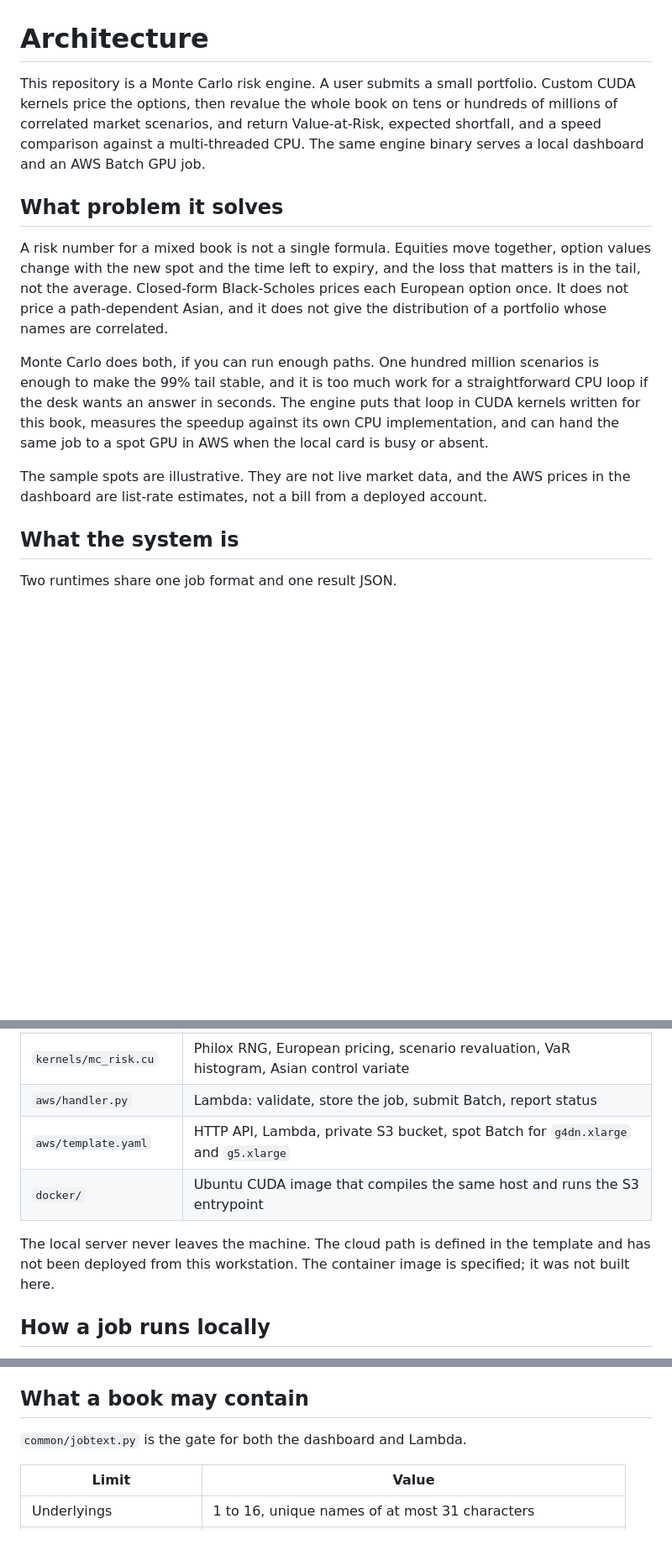
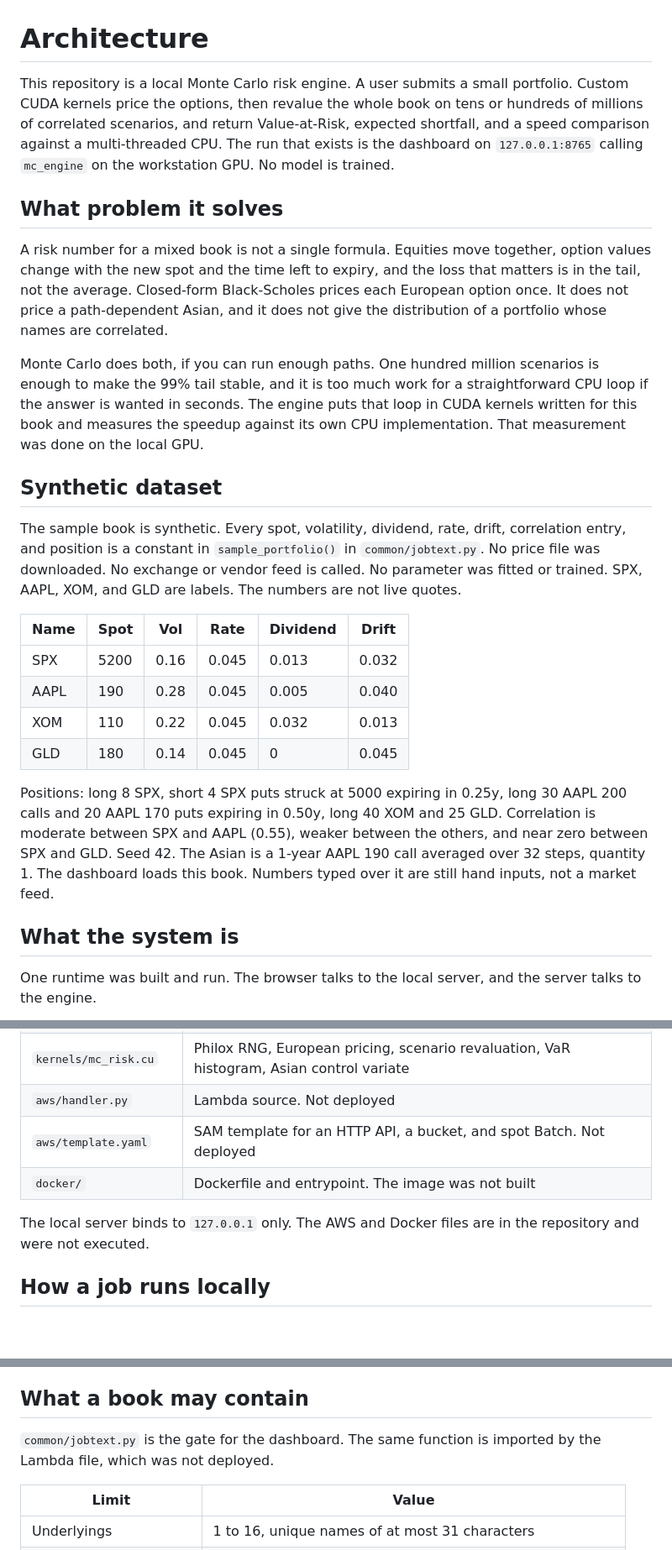
Before and after one commit to false200/HPC-CUDA-AWS, a Markdown page: architecture.md, 3 parts joined by grey strips. Shown at 84% size. GitHub-like rendering; blank space fills up the shorter version.

````diff
--- a/architecture.md
+++ b/architecture.md
@@ -1,18 +1,29 @@
 # Architecture
 
-This repository is a Monte Carlo risk engine. A user submits a small portfolio. Custom CUDA kernels price the options, then revalue the whole book on tens or hundreds of millions of correlated market scenarios, and return Value-at-Risk, expected shortfall, and a speed comparison against a multi-threaded CPU. The same engine binary serves a local dashboard and an AWS Batch GPU job.
+This repository is a local Monte Carlo risk engine. A user submits a small portfolio. Custom CUDA kernels price the options, then revalue the whole book on tens or hundreds of millions of correlated scenarios, and return Value-at-Risk, expected shortfall, and a speed comparison against a multi-threaded CPU. The run that exists is the dashboard on `127.0.0.1:8765` calling `mc_engine` on the workstation GPU. No model is trained.
 
 ## What problem it solves
 
 A risk number for a mixed book is not a single formula. Equities move together, option values change with the new spot and the time left to expiry, and the loss that matters is in the tail, not the average. Closed-form Black-Scholes prices each European option once. It does not price a path-dependent Asian, and it does not give the distribution of a portfolio whose names are correlated.
 
-Monte Carlo does both, if you can run enough paths. One hundred million scenarios is enough to make the 99% tail stable, and it is too much work for a straightforward CPU loop if the desk wants an answer in seconds. The engine puts that loop in CUDA kernels written for this book, measures the speedup against its own CPU implementation, and can hand the same job to a spot GPU in AWS when the local card is busy or absent.
+Monte Carlo does both, if you can run enough paths. One hundred million scenarios is enough to make the 99% tail stable, and it is too much work for a straightforward CPU loop if the answer is wanted in seconds. The engine puts that loop in CUDA kernels written for this book and measures the speedup against its own CPU implementation. That measurement was done on the local GPU.
 
-The sample spots are illustrative. They are not live market data, and the AWS prices in the dashboard are list-rate estimates, not a bill from a deployed account.
+## Synthetic dataset
+
+The sample book is synthetic. Every spot, volatility, dividend, rate, drift, correlation entry, and position is a constant in `sample_portfolio()` in `common/jobtext.py`. No price file was downloaded. No exchange or vendor feed is called. No parameter was fitted or trained. SPX, AAPL, XOM, and GLD are labels. The numbers are not live quotes.
+
+| Name | Spot | Vol | Rate | Dividend | Drift |
+| --- | --- | --- | --- | --- | --- |
+| SPX | 5200 | 0.16 | 0.045 | 0.013 | 0.032 |
+| AAPL | 190 | 0.28 | 0.045 | 0.005 | 0.040 |
+| XOM | 110 | 0.22 | 0.045 | 0.032 | 0.013 |
+| GLD | 180 | 0.14 | 0.045 | 0 | 0.045 |
+
+Positions: long 8 SPX, short 4 SPX puts struck at 5000 expiring in 0.25y, long 30 AAPL 200 calls and 20 AAPL 170 puts expiring in 0.50y, long 40 XOM and 25 GLD. Correlation is moderate between SPX and AAPL (0.55), weaker between the others, and near zero between SPX and GLD. Seed 42. The Asian is a 1-year AAPL 190 call averaged over 32 steps, quantity 1. The dashboard loads this book. Numbers typed over it are still hand inputs, not a market feed.
 
 ## What the system is
 
-Two runtimes share one job format and one result JSON.
+One runtime was built and run. The browser talks to the local server, and the server talks to the engine.
 
 ```mermaid
 flowchart LR
@@ -41,11 +44,11 @@ flowchart LR
 | `common/jobtext.py` | Checks limits and writes the `MCJOB 1` text the engine reads |
 | `src/engine.c` | Loads the GPU driver, compiles the kernels, runs the CPU baseline, writes JSON |
 | `kernels/mc_risk.cu` | Philox RNG, European pricing, scenario revaluation, VaR histogram, Asian control variate |
-| `aws/handler.py` | Lambda: validate, store the job, submit Batch, report status |
-| `aws/template.yaml` | HTTP API, Lambda, private S3 bucket, spot Batch for `g4dn.xlarge` and `g5.xlarge` |
-| `docker/` | Ubuntu CUDA image that compiles the same host and runs the S3 entrypoint |
+| `aws/handler.py` | Lambda source. Not deployed |
+| `aws/template.yaml` | SAM template for an HTTP API, a bucket, and spot Batch. Not deployed |
+| `docker/` | Dockerfile and entrypoint. The image was not built |
 
-The local server never leaves the machine. The cloud path is defined in the template and has not been deployed from this workstation. The container image is specified; it was not built here.
+The local server binds to `127.0.0.1` only. The AWS and Docker files are in the repository and were not executed.
 
 ## How a job runs locally
 
@@ -143,7 +113,7 @@ The host talks to the driver through `nvcuda` (`cuCtxCreate`, memory copies, mod
 
 ## What a book may contain
 
-`common/jobtext.py` is the gate for both the dashboard and Lambda.
+`common/jobtext.py` is the gate for the dashboard. The same function is imported by the Lambda file, which was not deployed.
 
 | Limit | Value |
 | --- | --- |
````
Also changed, not shown: other parts of architecture.md (+11 -63 lines), README.md (+35 -61 lines).
